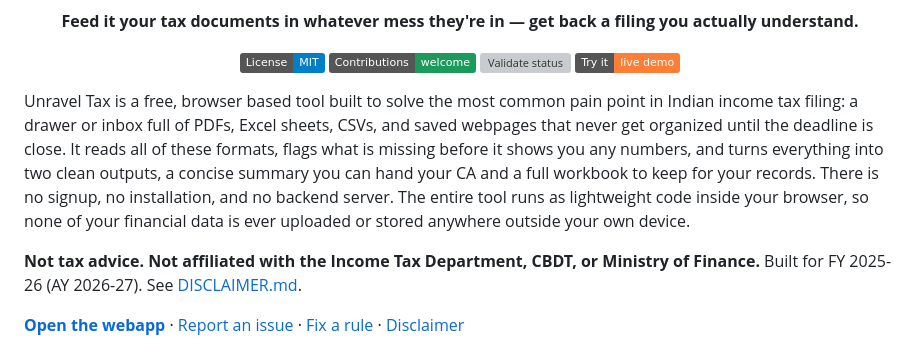
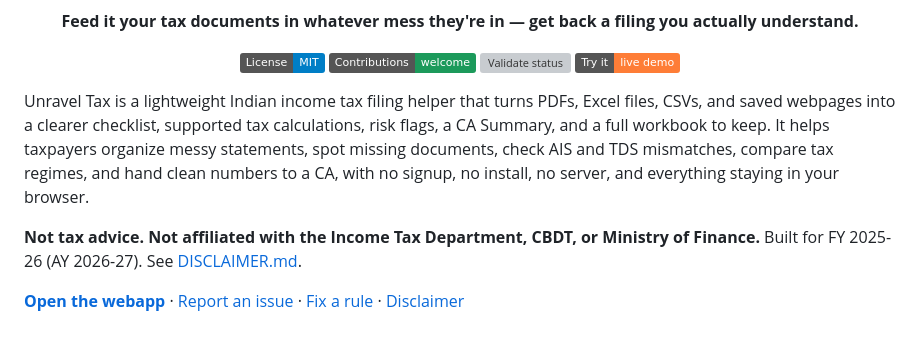
Before and after one commit to kahanikids/unravel-tax, a Markdown page: README.md, the part around the change. GitHub-like rendering; badges without logos; grey boxes are pictures that could not be loaded.

Commit message:
Swap intro paragraph for a version naming specific features (AIS/TDS check, regime comparison)

```diff
--- a/README.md
+++ b/README.md
@@ -13,15 +13,13 @@
   <a href="https://kahanikids.github.io/unravel-tax/"><img src="https://img.shields.io/badge/Try%20it-live%20demo-orange.svg" alt="Live demo"></a>
 </p>
 
-Unravel Tax is a free, browser based tool built to solve the most common pain
-point in Indian income tax filing: a drawer or inbox full of PDFs, Excel
-sheets, CSVs, and saved webpages that never get organized until the deadline
-is close. It reads all of these formats, flags what is missing before it
-shows you any numbers, and turns everything into two clean outputs, a concise
-summary you can hand your CA and a full workbook to keep for your records.
-There is no signup, no installation, and no backend server. The entire tool
-runs as lightweight code inside your browser, so none of your financial data
-is ever uploaded or stored anywhere outside your own device.
+Unravel Tax is a lightweight Indian income tax filing helper that turns
+PDFs, Excel files, CSVs, and saved webpages into a clearer checklist,
+supported tax calculations, risk flags, a CA Summary, and a full workbook to
+keep. It helps taxpayers organize messy statements, spot missing documents,
+check AIS and TDS mismatches, compare tax regimes, and hand clean numbers to
+a CA, with no signup, no install, no server, and everything staying in your
+browser.
 
 **Not tax advice. Not affiliated with the Income Tax Department, CBDT, or
 Ministry of Finance.** Built for FY 2025-26 (AY 2026-27). See
```
